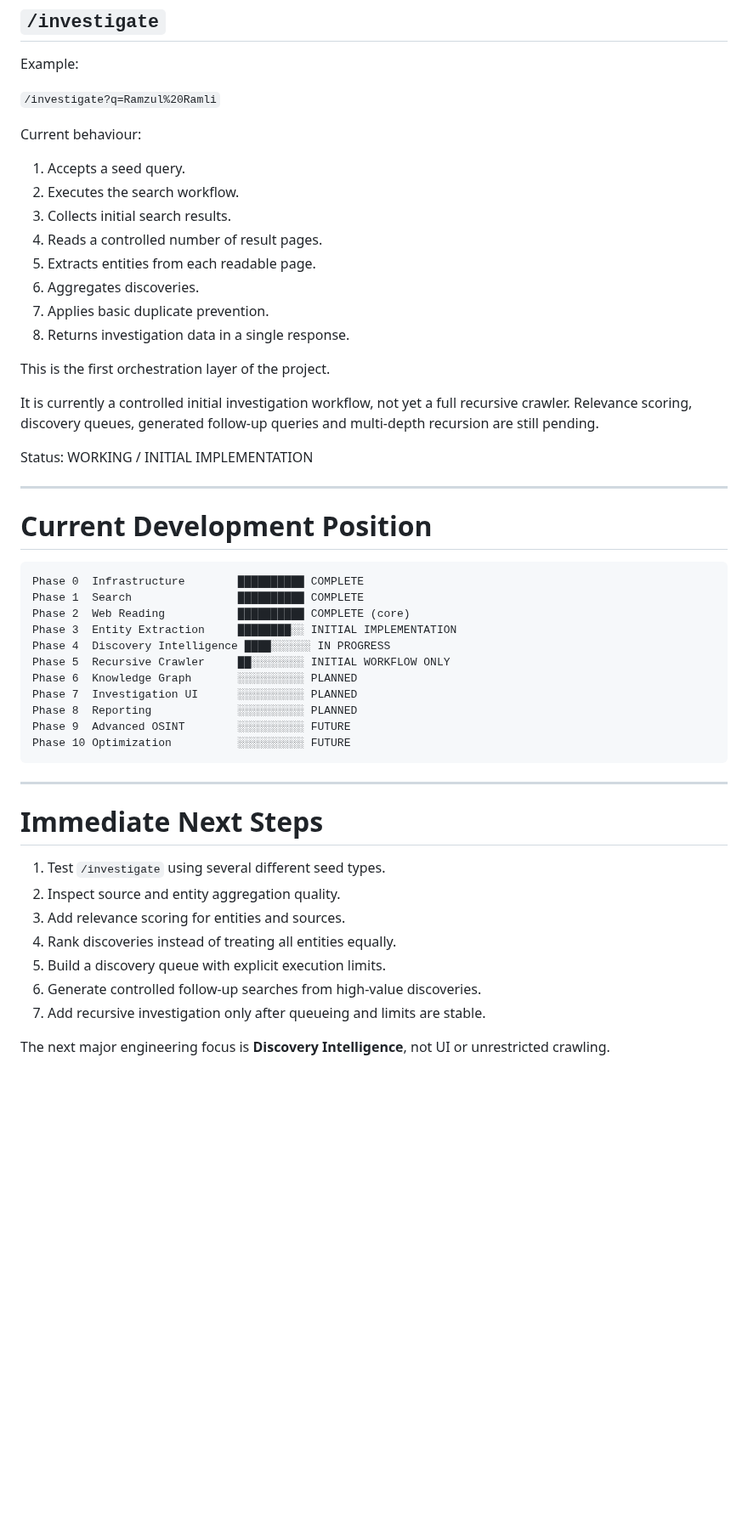
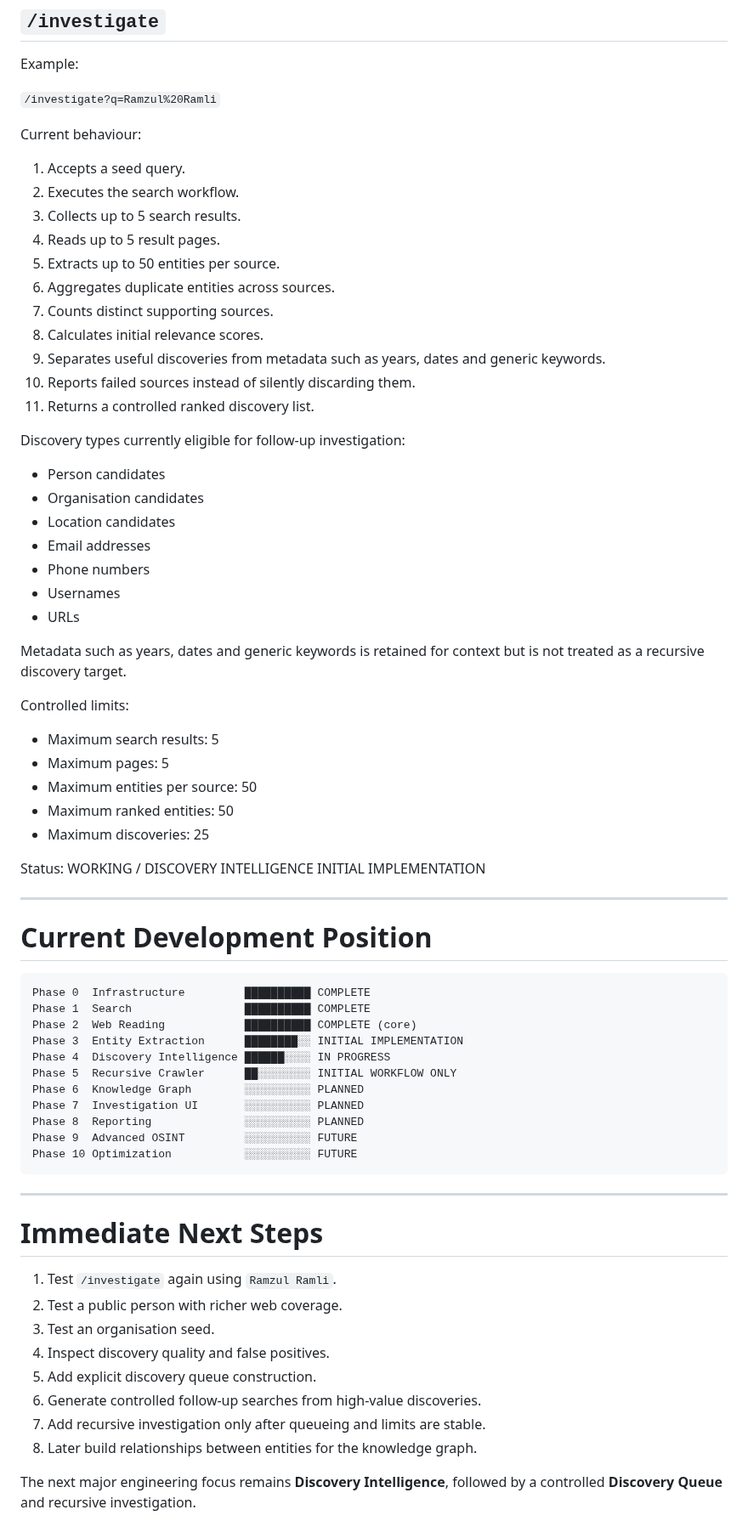
Before and after one commit to ramzulramli/free-osint-explorer, a Markdown page: PROJECT_STATUS.md, the part around the change. Shown at 85% size. GitHub-like rendering; blank space fills up the shorter version.

Commit message:
Update status after discovery intelligence work

````diff
--- a/PROJECT_STATUS.md
+++ b/PROJECT_STATUS.md
@@ -143,47 +143,67 @@ Current behaviour:
 
 1. Accepts a seed query.
 2. Executes the search workflow.
-3. Collects initial search results.
-4. Reads a controlled number of result pages.
-5. Extracts entities from each readable page.
-6. Aggregates discoveries.
-7. Applies basic duplicate prevention.
-8. Returns investigation data in a single response.
+3. Collects up to 5 search results.
+4. Reads up to 5 result pages.
+5. Extracts up to 50 entities per source.
+6. Aggregates duplicate entities across sources.
+7. Counts distinct supporting sources.
+8. Calculates initial relevance scores.
+9. Separates useful discoveries from metadata such as years, dates and generic keywords.
+10. Reports failed sources instead of silently discarding them.
+11. Returns a controlled ranked discovery list.
 
-This is the first orchestration layer of the project.
+Discovery types currently eligible for follow-up investigation:
 
-It is currently a controlled initial investigation workflow, not yet a full recursive crawler. Relevance scoring, discovery queues, generated follow-up queries and multi-depth recursion are still pending.
+- Person candidates
+- Organisation candidates
+- Location candidates
+- Email addresses
+- Phone numbers
+- Usernames
+- URLs
 
-Status: WORKING / INITIAL IMPLEMENTATION
+Metadata such as years, dates and generic keywords is retained for context but is not treated as a recursive discovery target.
+
+Controlled limits:
+
+- Maximum search results: 5
+- Maximum pages: 5
+- Maximum entities per source: 50
+- Maximum ranked entities: 50
+- Maximum discoveries: 25
+
+Status: WORKING / DISCOVERY INTELLIGENCE INITIAL IMPLEMENTATION
 
 ---
 
 # Current Development Position
 
 ```text
-Phase 0  Infrastructure        ██████████ COMPLETE
-Phase 1  Search                ██████████ COMPLETE
-Phase 2  Web Reading           ██████████ COMPLETE (core)
-Phase 3  Entity Extraction     ████████░░ INITIAL IMPLEMENTATION
-Phase 4  Discovery Intelligence ████░░░░░░ IN PROGRESS
-Phase 5  Recursive Crawler     ██░░░░░░░░ INITIAL WORKFLOW ONLY
-Phase 6  Knowledge Graph       ░░░░░░░░░░ PLANNED
-Phase 7  Investigation UI      ░░░░░░░░░░ PLANNED
-Phase 8  Reporting             ░░░░░░░░░░ PLANNED
-Phase 9  Advanced OSINT        ░░░░░░░░░░ FUTURE
-Phase 10 Optimization          ░░░░░░░░░░ FUTURE
+Phase 0  Infrastructure         ██████████ COMPLETE
+Phase 1  Search                 ██████████ COMPLETE
+Phase 2  Web Reading            ██████████ COMPLETE (core)
+Phase 3  Entity Extraction      ████████░░ INITIAL IMPLEMENTATION
+Phase 4  Discovery Intelligence ██████░░░░ IN PROGRESS
+Phase 5  Recursive Crawler      ██░░░░░░░░ INITIAL WORKFLOW ONLY
+Phase 6  Knowledge Graph        ░░░░░░░░░░ PLANNED
+Phase 7  Investigation UI       ░░░░░░░░░░ PLANNED
+Phase 8  Reporting              ░░░░░░░░░░ PLANNED
+Phase 9  Advanced OSINT         ░░░░░░░░░░ FUTURE
+Phase 10 Optimization           ░░░░░░░░░░ FUTURE
 ```
 
 ---
 
 # Immediate Next Steps
 
-1. Test `/investigate` using several different seed types.
-2. Inspect source and entity aggregation quality.
-3. Add relevance scoring for entities and sources.
-4. Rank discoveries instead of treating all entities equally.
-5. Build a discovery queue with explicit execution limits.
+1. Test `/investigate` again using `Ramzul Ramli`.
+2. Test a public person with richer web coverage.
+3. Test an organisation seed.
+4. Inspect discovery quality and false positives.
+5. Add explicit discovery queue construction.
 6. Generate controlled follow-up searches from high-value discoveries.
 7. Add recursive investigation only after queueing and limits are stable.
+8. Later build relationships between entities for the knowledge graph.
 
-The next major engineering focus is **Discovery Intelligence**, not UI or unrestricted crawling.
+The next major engineering focus remains **Discovery Intelligence**, followed by a controlled **Discovery Queue** and recursive investigation.
````
